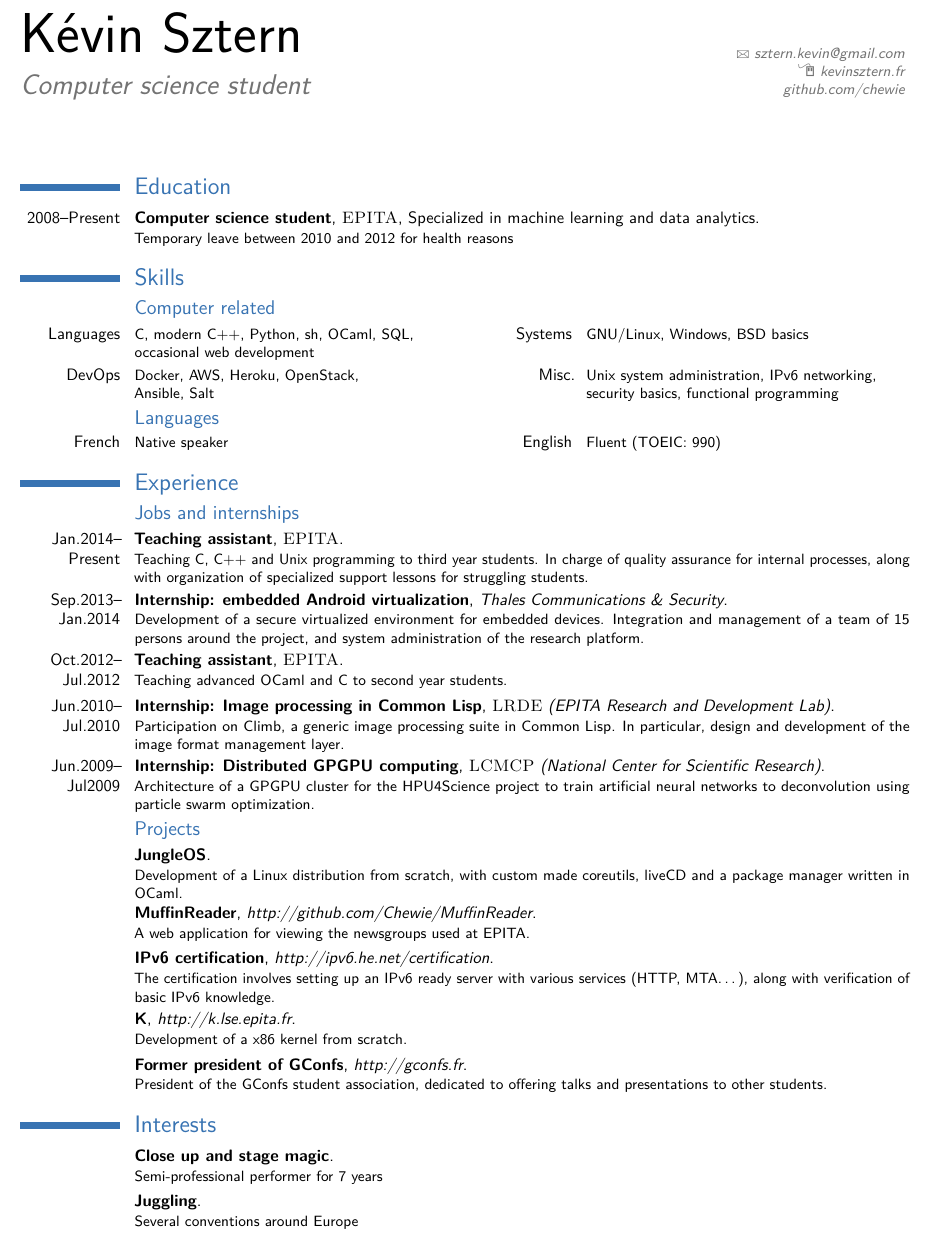
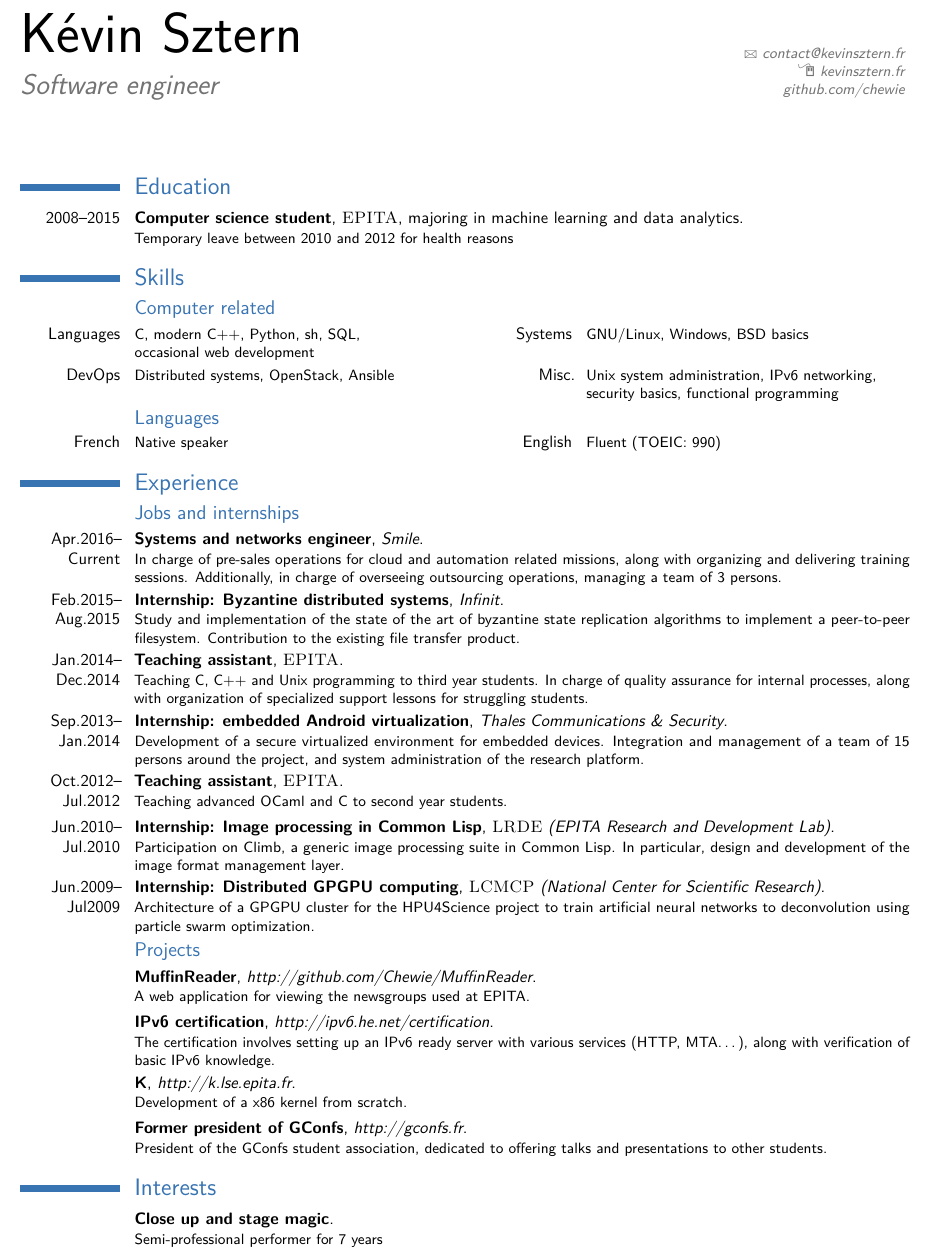
Before and after one commit to Chewie/resume, a LaTeX CV (main.tex): part of the page, cut so that both start at the same text. Compiled offline with pdfLaTeX.

Commit message:
Update on Overleaf.

```diff
--- a/main.tex
+++ b/main.tex
@@ -42,12 +42,12 @@
 \familyname{Sztern} % Your last name
 
 % All information in this block is optional, comment out any lines you don't need
-\title{Computer science student}
+\title{Software engineer}
 %\address{123 Broadway}{City, State 12345}
 %\mobile{(000) 111 1111}
 %\phone{(000) 111 1112}
 %\fax{(000) 111 1113}
-\email{sztern.kevin@gmail.com}
+\email{contact@kevinsztern.fr}
 \homepage{kevinsztern.fr}{kevinsztern.fr} % The first argument is the url for the clickable link, the second argument is the url displayed in the template - this allows special characters to be displayed such as the tilde in this example
 \extrainfo{github.com/chewie}
 %\photo[70pt][0.4pt]{picture} % The first bracket is the picture height, the second is the thickness of the frame around the picture (0pt for no frame)
@@ -67,7 +67,7 @@
 
 \section{Education}
 
-\cventry{2008--Present}{Computer science student}{\textsc{EPITA}}{Specialized in machine learning and data analytics}{}{Temporary leave between 2010 and 2012 for health reasons}
+\cventry{2008--2015}{Computer science student}{\textsc{EPITA}}{majoring in machine learning and data analytics}{}{Temporary leave between 2010 and 2012 for health reasons}
 
 %----------------------------------------------------------------------------------------
 %	SKILLS SECTION
@@ -77,8 +77,8 @@
 
 \subsection{Computer related}
 
-\cvcomputer{Languages}{C, modern C++, Python, sh, OCaml, SQL,\\occasional web development}{Systems}{GNU/Linux, Windows, BSD basics}
-\cvcomputer{DevOps}{Docker, AWS, Heroku, OpenStack,\\Ansible, Salt}{Misc.}{Unix system administration, IPv6 networking,\\security basics, functional programming}
+\cvcomputer{Languages}{C, modern C++, Python, sh, SQL,\\occasional web development}{Systems}{GNU/Linux, Windows, BSD basics}
+\cvcomputer{DevOps}{Distributed systems, OpenStack, Ansible}{Misc.}{Unix system administration, IPv6 networking,\\security basics, functional programming}
 
 \subsection{Languages}
 
@@ -93,7 +93,11 @@
 
 \subsection{Jobs and internships}
 
-\cventry{Jan.2014--Present}{Teaching assistant}{\textsc{EPITA}}{}{}
+\cventry{Apr.2016--Current}{Systems and networks engineer}{Smile}{}{}
+{In charge of pre-sales operations for cloud and automation related missions, along with organizing and delivering training sessions. Additionally, in charge of overseeing outsourcing operations, managing a team of 3 persons.}
+\cventry{Feb.2015--Aug.2015}{Internship: Byzantine distributed systems}{Infinit}{}{}
+{Study and implementation of the state of the art of byzantine state replication algorithms to implement a peer-to-peer filesystem. Contribution to the existing file transfer product.}
+\cventry{Jan.2014--Dec.2014}{Teaching assistant}{\textsc{EPITA}}{}{}
 {Teaching C, C++ and Unix programming to third year students. In charge of quality assurance for internal processes, along with organization of specialized support lessons for struggling students.}
 
 \cventry{Sep.2013--Jan.2014}{Internship: embedded Android virtualization}{Thales Communications \& Security}{}{}
@@ -111,8 +115,6 @@ using particle swarm optimization.}
 
 \subsection{Projects}
 
-\cventry{}{JungleOS}{}{}{}
-{Development of a Linux distribution from scratch, with custom made coreutils, liveCD and a package manager written in OCaml.}
 
 \cventry{}{MuffinReader}{http://github.com/Chewie/MuffinReader}{}{}
 {A web application for viewing the newsgroups used at EPITA.}
@@ -136,7 +138,8 @@ verification of basic IPv6 knowledge.}
 
 \cventry{}{Close up and stage magic}{}{}{}{Semi-professional performer for 7 years}
 
-\cventry{}{Juggling}{}{}{}{Several conventions around Europe}
-
+%----------------------------------------------------------------------------------------
+%	REFERENCES SECTION
+%----------------------------------------------------------------------------------------
 
 \end{document}
```
